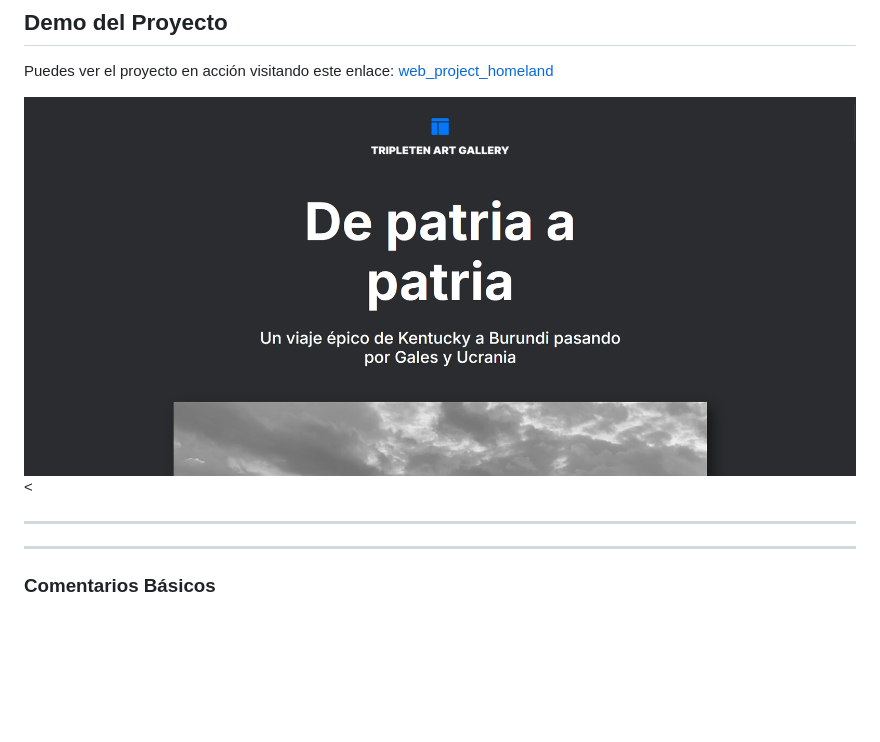
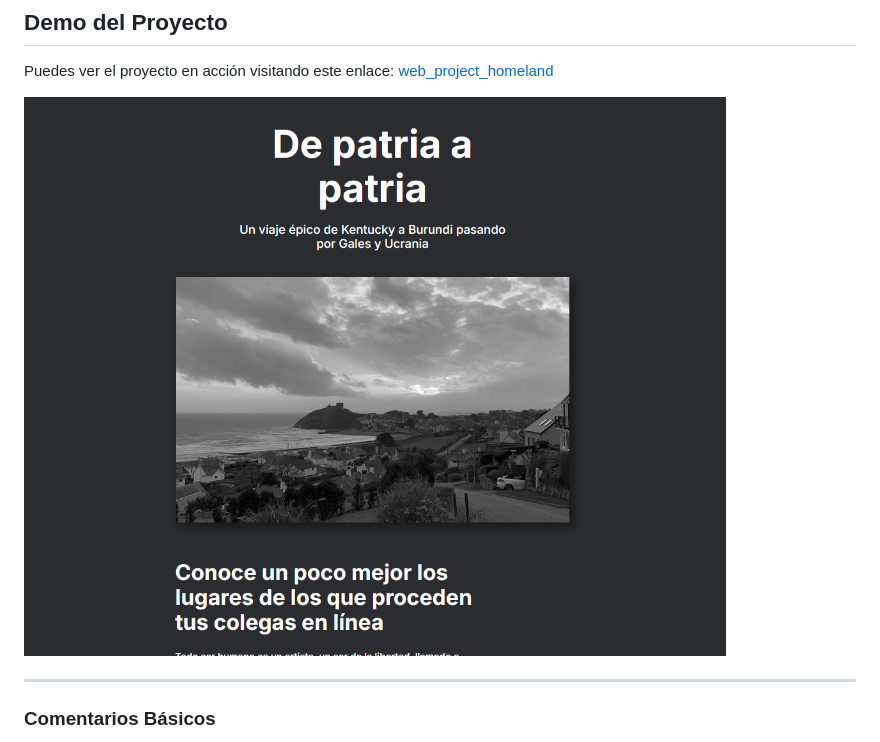
Before and after one commit to zinderellasnuff/web_project_homeland, a Markdown page: README.md, the part around the change. Drawn GitHub-style; pictures changed too: images/image.png; blank space fills up the shorter version.

Commit message:
Correccion de mala escritura

```diff
--- a/README.md
+++ b/README.md
@@ -16,9 +16,7 @@ Este proyecto tiene como objetivo mejorar mis habilidades en la creación de pá
 
 Puedes ver el proyecto en acción visitando este enlace: [web_project_homeland](https://zinderellasnuff.github.io/web_project_homeland/)
 
-![Vista previa del proyecto](./images/image.png) <
-
----
+![Vista previa del proyecto](./images/image.png)
 
 ---
 
```
